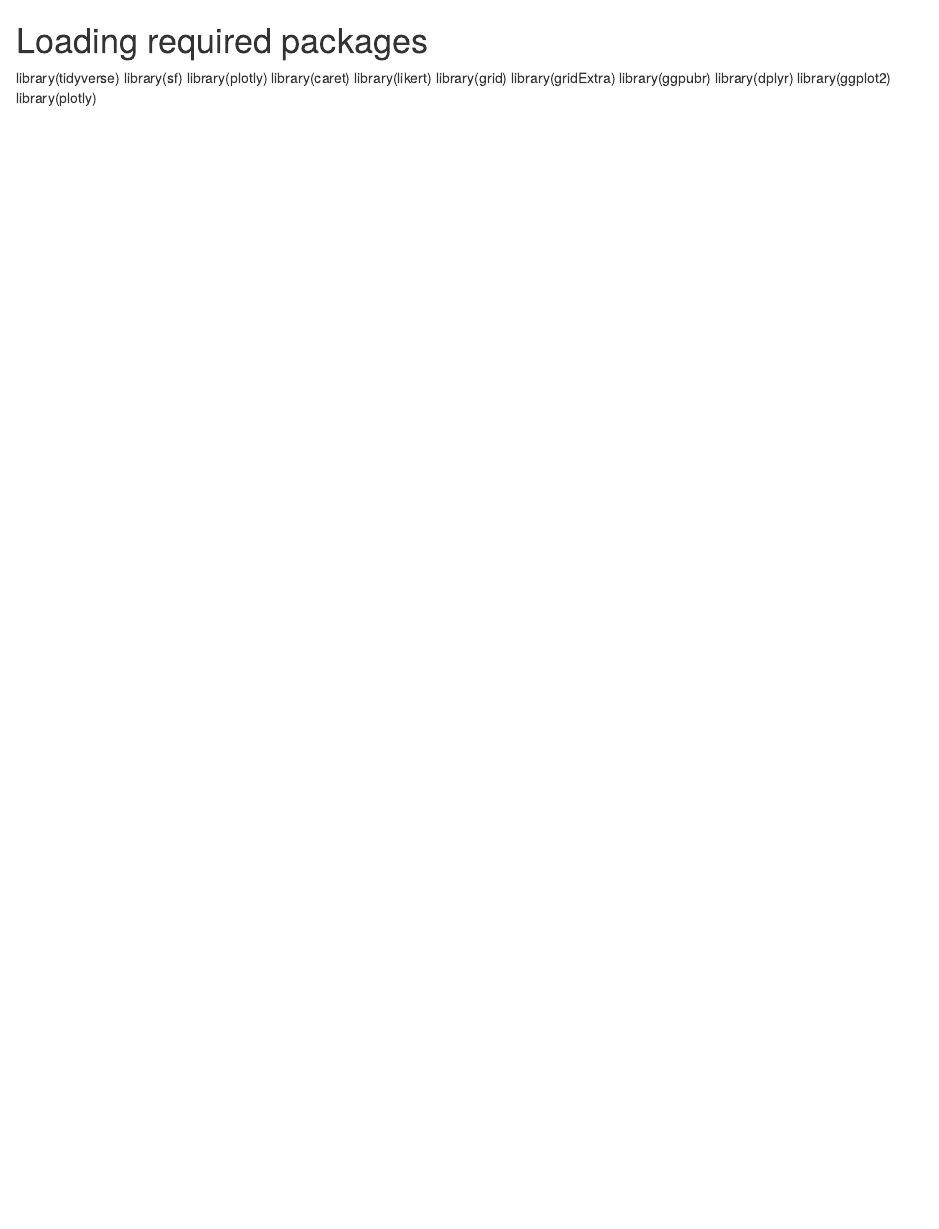
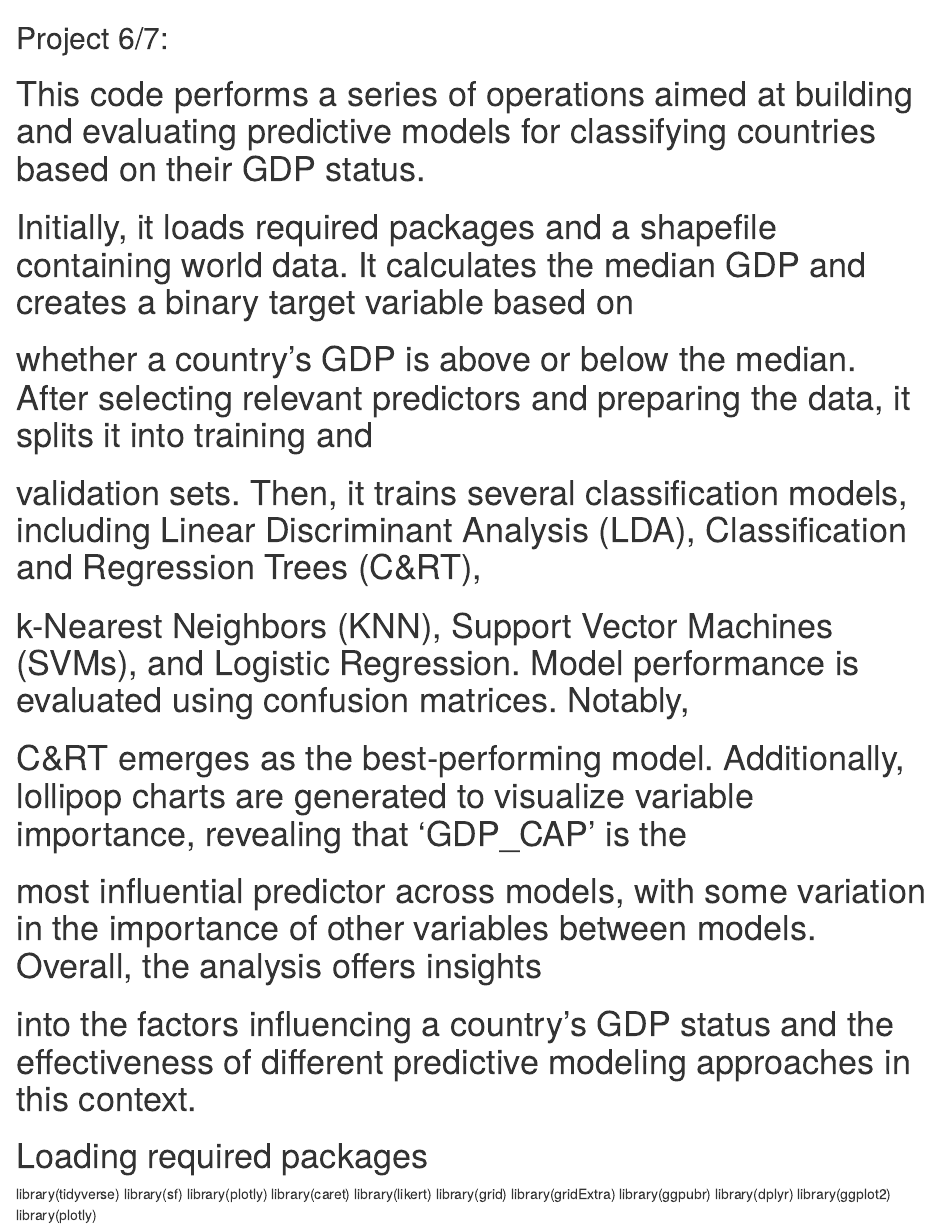
Before and after one commit to mirarayson/ProgrammingProjects, an R Markdown document (DataMiningFundamentals_Lab6-7_MiraR.Rmd): the page in a window 1100 px wide, from its top. Rendered offline with R 4.5, knitr and Pandoc, with nearby package versions.

Commit message:
Update DataMiningFundamentals_Lab6-7_MiraR.Rmd

```diff
--- a/DataMiningFundamentals_Lab6-7_MiraR.Rmd
+++ b/DataMiningFundamentals_Lab6-7_MiraR.Rmd
@@ -1,3 +1,14 @@
+## Project 6/7:
+# This code performs a series of operations aimed at building and evaluating predictive models for classifying countries based on their GDP status.
+# Initially, it loads required packages and a shapefile containing world data. It calculates the median GDP and creates a binary target variable based on
+# whether a country's GDP is above or below the median. After selecting relevant predictors and preparing the data, it splits it into training and
+# validation sets. Then, it trains several classification models, including Linear Discriminant Analysis (LDA), Classification and Regression Trees (C&RT),
+# k-Nearest Neighbors (KNN), Support Vector Machines (SVMs), and Logistic Regression. Model performance is evaluated using confusion matrices. Notably,
+# C&RT emerges as the best-performing model. Additionally, lollipop charts are generated to visualize variable importance, revealing that 'GDP_CAP' is the
+# most influential predictor across models, with some variation in the importance of other variables between models. Overall, the analysis offers insights
+# into the factors influencing a country's GDP status and the effectiveness of different predictive modeling approaches in this context.
+
+
 # Loading required packages
 library(tidyverse)
 library(sf)
```
